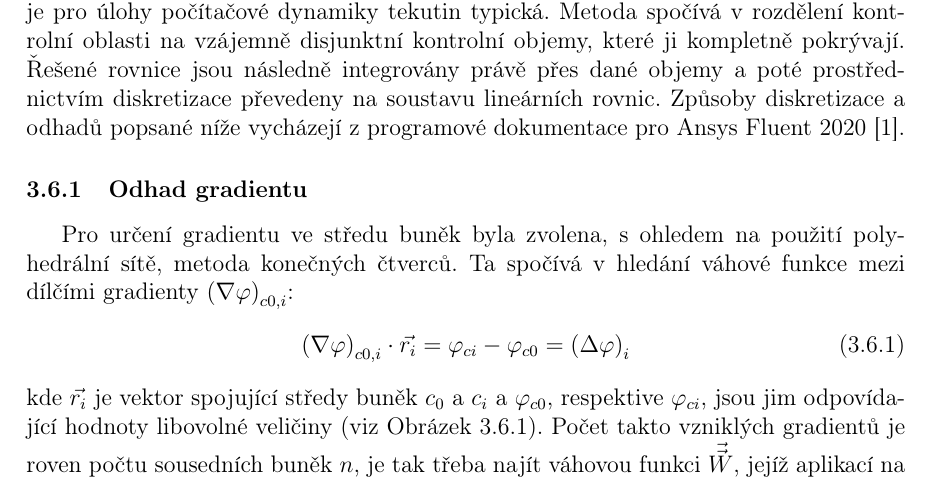
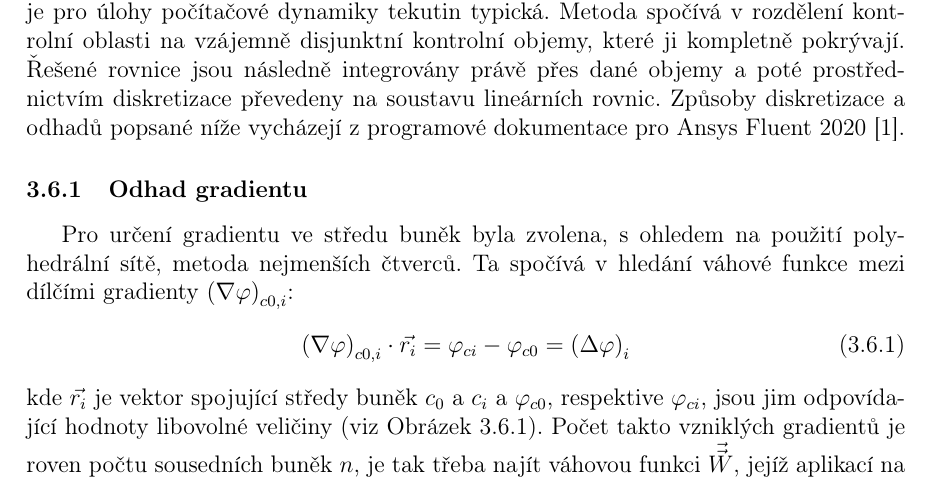
Before and after one commit to JosefKrubner/Diplomka, a LaTeX document (main.tex, which reads 301_Vypocetni_model.tex): part of page 27 of 65, cut so that both start at the same text. Compiled offline with pdfLaTeX.

Commit message:
Oprava kap 3

```diff
--- a/301_Vypocetni_model.tex
+++ b/301_Vypocetni_model.tex
@@ -283,7 +283,7 @@
     \subsection{Numerický řešič}
         Veškeré výpočty byly provedeny v prostředí výpočetního software Ansys Fluent (verze 2020b-2021b). Ten využívá k řešení problémů metodu konečných objemů, která je pro úlohy počítačové dynamiky tekutin typická. Metoda spočívá v rozdělení kontrolní oblasti na vzájemně disjunktní kontrolní objemy, které ji kompletně pokrývají. Řešené rovnice jsou následně integrovány právě přes dané objemy a poté prostřednictvím diskretizace převedeny na soustavu lineárních rovnic. Způsoby diskretizace a odhadů popsané níže vycházejí z programové dokumentace pro Ansys Fluent 2020 \cite{Ansys2020Theory}.
         \subsubsection{Odhad gradientu} \label{sec:odhad-gradientu}
-            Pro určení gradientu ve středu buněk byla zvolena, s ohledem na použití polyhedrální sítě, metoda konečných čtverců. Ta spočívá v hledání váhové funkce mezi dílčími gradienty $\brac{\nabla \varphi}_{c0,i}$:
+            Pro určení gradientu ve středu buněk byla zvolena, s ohledem na použití polyhedrální sítě, metoda nejmenších čtverců. Ta spočívá v hledání váhové funkce mezi dílčími gradienty $\brac{\nabla \varphi}_{c0,i}$:
             \begin{equation}
                 \brac{\nabla \varphi}_{c0,i} \cdot \Vec{r_i} = \varphi _{ci} - \varphi _{c0} = \brac{\Delta \varphi} _i
             \end{equation}
```
